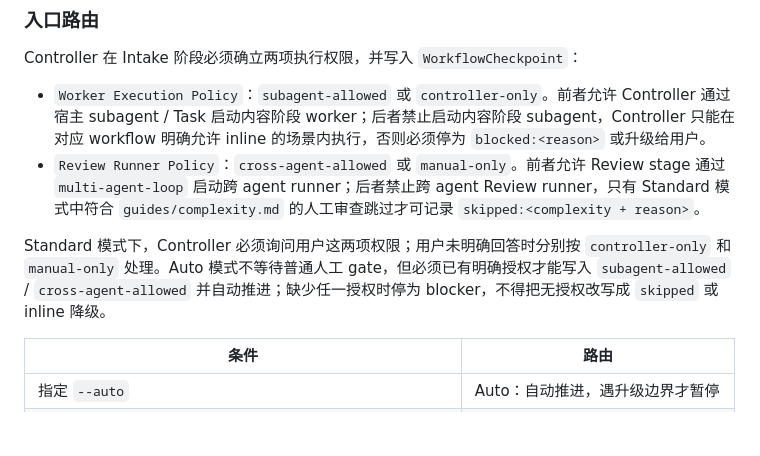
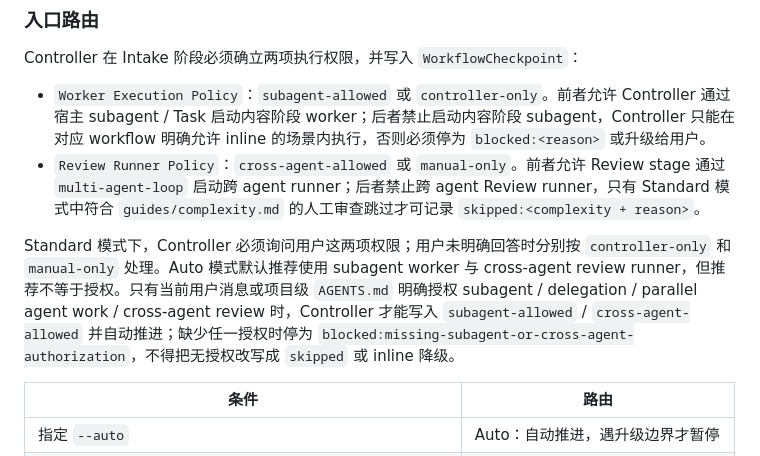
Before and after one commit to livelybone/agent-skills-tool, a Markdown page: skills/spec-driven-dev/SKILL.md, the part around the change. Rendered like a GitHub page; blank space fills up the shorter version.

Commit message:
docs(spec-driven-dev): clarify auto delegation authorization

```diff
--- a/skills/spec-driven-dev/SKILL.md
+++ b/skills/spec-driven-dev/SKILL.md
@@ -78,7 +78,7 @@ Controller 在 Intake 阶段必须确立两项执行权限，并写入 `Workflow
 - `Worker Execution Policy`：`subagent-allowed` 或 `controller-only`。前者允许 Controller 通过宿主 subagent / Task 启动内容阶段 worker；后者禁止启动内容阶段 subagent，Controller 只能在对应 workflow 明确允许 inline 的场景内执行，否则必须停为 `blocked:<reason>` 或升级给用户。
 - `Review Runner Policy`：`cross-agent-allowed` 或 `manual-only`。前者允许 Review stage 通过 `multi-agent-loop` 启动跨 agent runner；后者禁止跨 agent Review runner，只有 Standard 模式中符合 `guides/complexity.md` 的人工审查跳过才可记录 `skipped:<complexity + reason>`。
 
-Standard 模式下，Controller 必须询问用户这两项权限；用户未明确回答时分别按 `controller-only` 和 `manual-only` 处理。Auto 模式不等待普通人工 gate，但必须已有明确授权才能写入 `subagent-allowed` / `cross-agent-allowed` 并自动推进；缺少任一授权时停为 blocker，不得把无授权改写成 `skipped` 或 inline 降级。
+Standard 模式下，Controller 必须询问用户这两项权限；用户未明确回答时分别按 `controller-only` 和 `manual-only` 处理。Auto 模式默认推荐使用 subagent worker 与 cross-agent review runner，但推荐不等于授权。只有当前用户消息或项目级 `AGENTS.md` 明确授权 subagent / delegation / parallel agent work / cross-agent review 时，Controller 才能写入 `subagent-allowed` / `cross-agent-allowed` 并自动推进；缺少任一授权时停为 `blocked:missing-subagent-or-cross-agent-authorization`，不得把无授权改写成 `skipped` 或 inline 降级。
 
 | 条件 | 路由 |
 |------|------|
```
Also changed, not shown: 2 other files.
